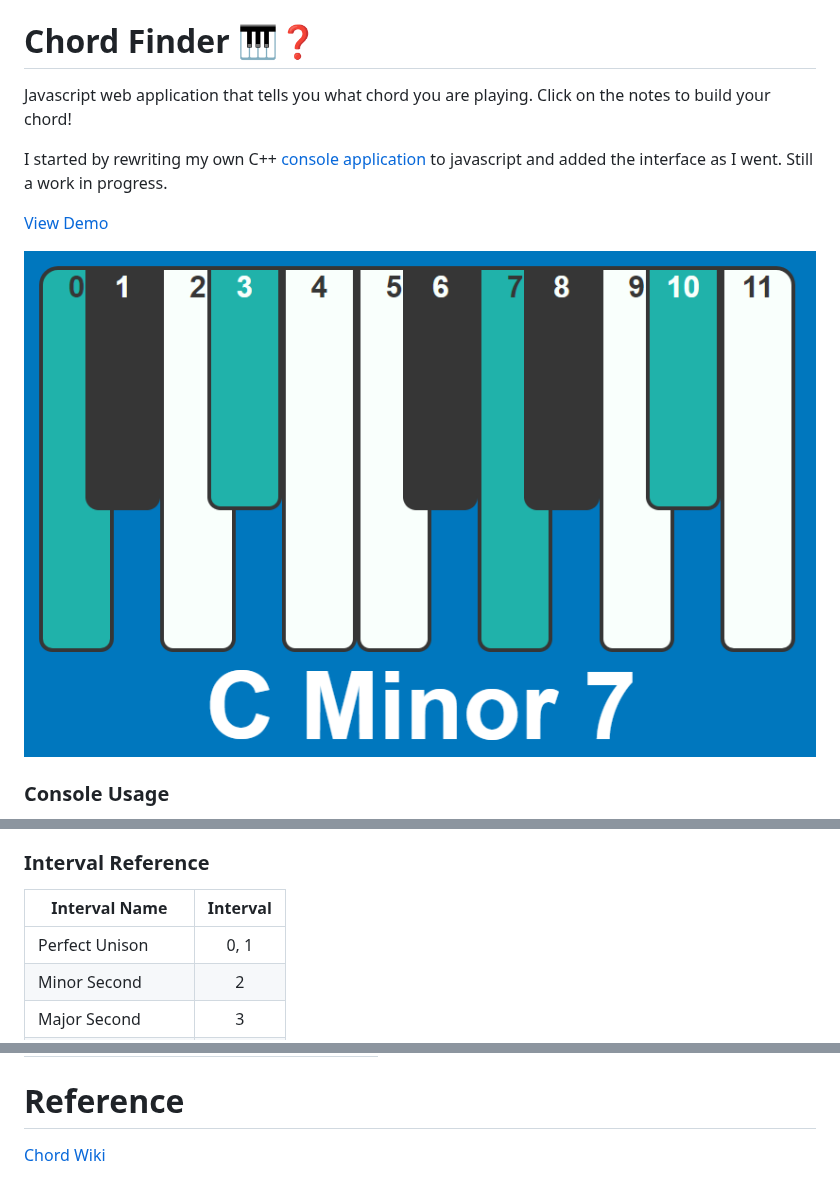
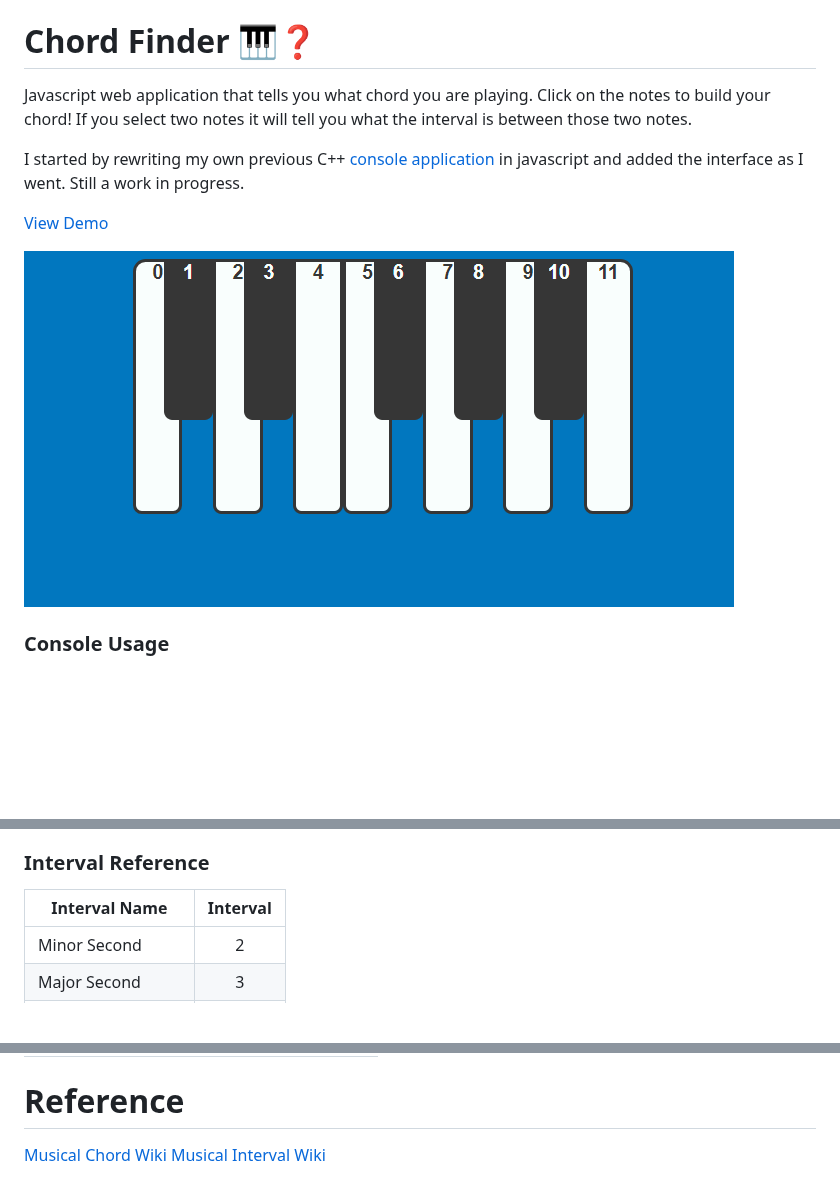
Before and after one commit to ManuelVargas1251/Chord-Finder, a Markdown page: readme.md, 3 parts joined by grey strips. Drawn GitHub-style; pictures changed too: interface.gif (added), interface.png (deleted); blank space fills up the shorter version.

```diff
--- a/readme.md
+++ b/readme.md
@@ -4,13 +4,13 @@
 
 # Chord Finder 🎹❓
 
-Javascript web application that tells you what chord you are playing. Click on the notes to build your chord!
+Javascript web application that tells you what chord you are playing. Click on the notes to build your chord! If you select two notes it will tell you what the interval is between those two notes.
 
-I started by rewriting my own C++ [console application](https://github.com/ManuelVargas1251/ChordFinder) to javascript and added the interface as I went. Still a work in progress.
+I started by rewriting my own previous C++ [console application](https://github.com/ManuelVargas1251/ChordFinder) in javascript and added the interface as I went. Still a work in progress.
 
 [View Demo](https://mnl.space/Chord-Finder/)
 
-![](interface.png)
+![](interface.gif)
 
 ### Console Usage
 If you don't like the interface you can easily call the functions from the [Chrome Console](https://developers.google.com/web/tools/chrome-devtools/console/)  or use them in your own project.
@@ -28,7 +28,6 @@ Below is how I store the relations of the note intervals as well as grouping of
 
 | Interval Name     | Interval	|
 | -------------- 	|:-----:|
-| Perfect Unison 	|	0, 1|
 | Minor Second   	|	2	|
 | Major Second 	 	|	3 	|
 | Minor Third    	|	4	|
@@ -67,4 +65,5 @@ Below is how I store the relations of the note intervals as well as grouping of
 
 # Reference
 
-[Chord Wiki](https://en.wikipedia.org/wiki/Chord_(music))
+[Musical Chord Wiki](https://en.wikipedia.org/wiki/Chord_(music))
+[Musical Interval Wiki](https://en.wikipedia.org/wiki/Interval_(music))
```
Also changed, not shown: other parts of readme.md (+0 -1 lines), changelog.md (+16 -5 lines), interface-init.png (deleted), 8 other files.
